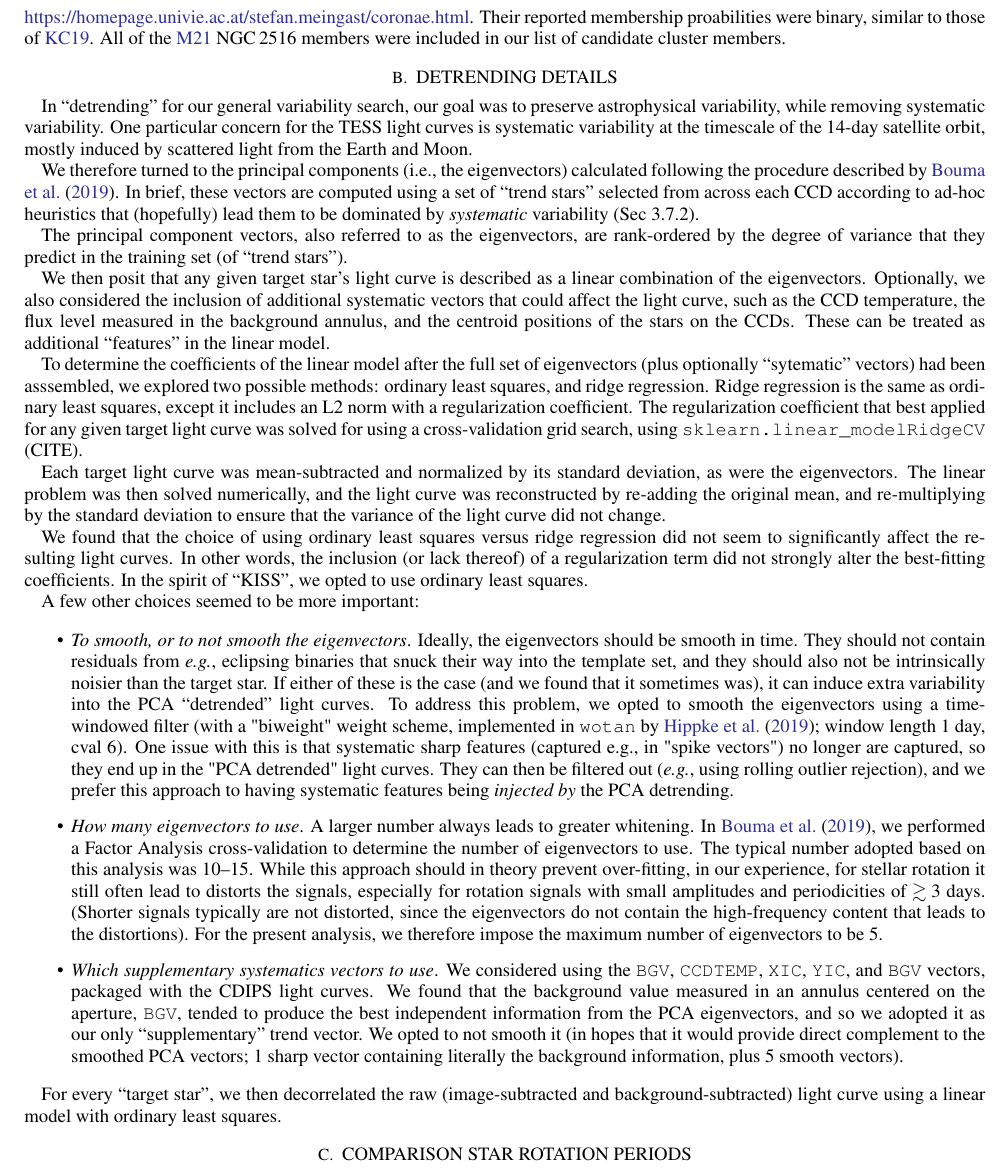
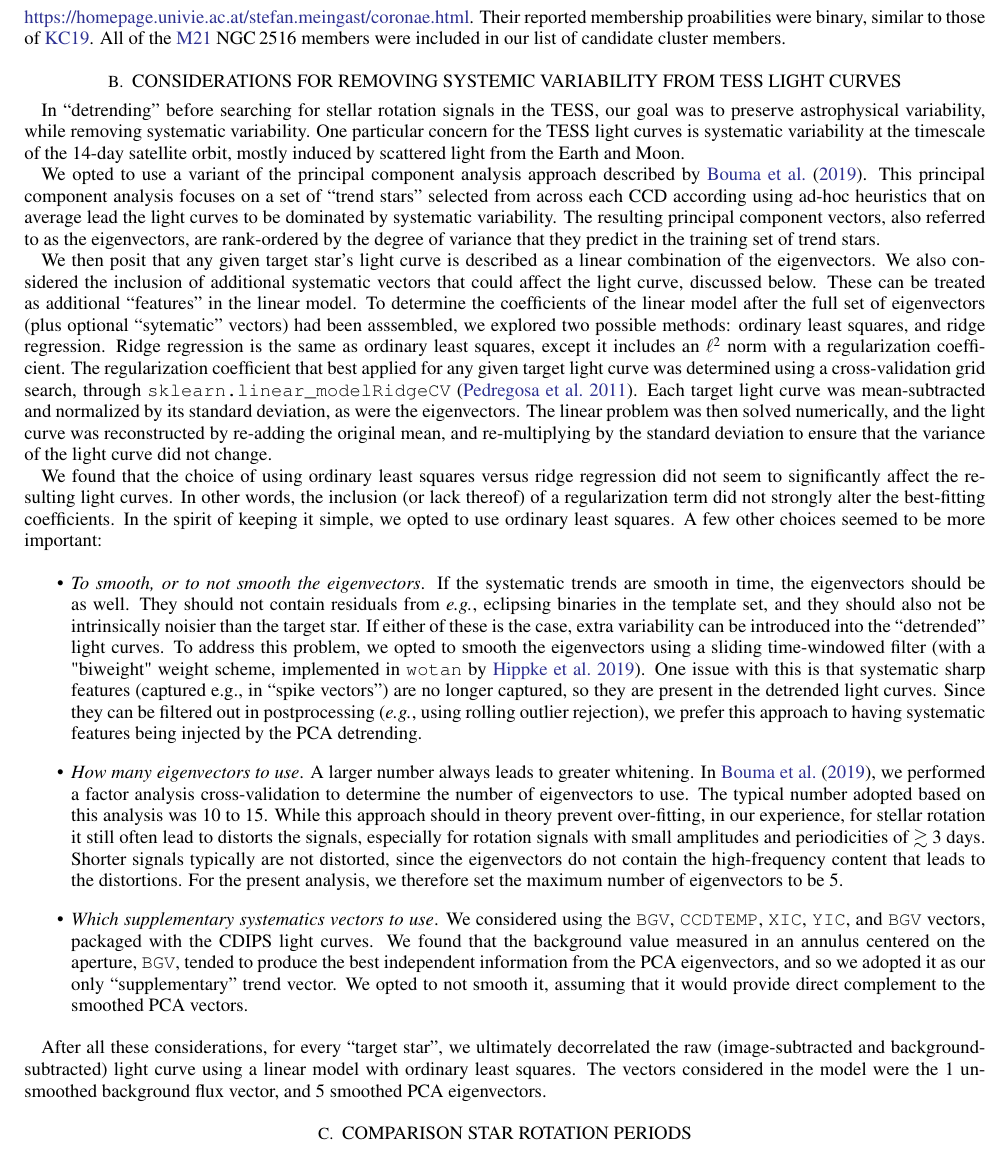
Before and after one commit to lgbouma/earhart, a LaTeX paper (cluster_paper/ms.tex): part of page 29 of 31, cut so that both start at the same text. Compiled offline with pdfLaTeX; a LaTeX package or settings file that is missing is left out; a missing bibliography style is replaced by a similar one.

Commit message:
update appendix 2

```diff
--- a/cluster_paper/ms.tex
+++ b/cluster_paper/ms.tex
@@ -1632,107 +1632,105 @@ candidate cluster members.
 
 
 
-\section{Detrending details}
+\section{Considerations for Removing Systemic Variability from TESS Light Curves}
 \label{app:detrending}
 
-In ``detrending'' for our general variability search, our goal was to
-preserve astrophysical variability, while removing systematic
-variability.  One particular concern for the TESS light curves is
-systematic variability at the timescale of the 14-day satellite orbit,
-mostly induced by scattered light from the Earth and Moon.
-
-We therefore turned to the principal components (i.e., the
-eigenvectors) calculated following the procedure described by
-\citet{bouma_cdipsI_2019}. In brief, these vectors are computed using
-a set of ``trend stars'' selected from across each CCD according to
-ad-hoc heuristics that (hopefully) lead them to be dominated by {\it
-systematic} variability (Sec~3.7.2).
-
-The principal component vectors, also referred to as the eigenvectors,
-are rank-ordered by the degree of variance that they predict in the
-training set (of ``trend stars'').
+In ``detrending'' before searching for stellar rotation signals in the
+TESS, our goal was to preserve astrophysical variability, while
+removing systematic variability.  One particular concern for the TESS
+light curves is systematic variability at the timescale of the 14-day
+satellite orbit, mostly induced by scattered light from the Earth and
+Moon.
+
+We opted to use a variant of the principal component analysis approach
+described by
+\citet{bouma_cdipsI_2019}. This
+principal component analysis focuses on a set of ``trend stars'' selected from
+across each CCD according using ad-hoc heuristics that on average lead
+the light curves to be dominated by systematic variability.  The
+resulting principal component vectors, also referred to as the
+eigenvectors, are rank-ordered by the degree of variance that they
+predict in the training set of trend stars.
 
 We then posit that any given target star's light curve is described as
-a linear combination of the eigenvectors.  Optionally, we also
-considered the inclusion of additional systematic vectors that could
-affect the light curve, such as the CCD temperature, the flux level
-measured in the background annulus, and the centroid positions of the
-stars on the CCDs.  These can be treated as additional ``features'' in
-the linear model.
-
-To determine the coefficients of the linear
-model after the full set of eigenvectors (plus optionally
-``sytematic'' vectors) had been asssembled,  we explored two possible
-methods: ordinary
-least squares, and ridge regression. Ridge regression is the same as
-ordinary least squares, except it includes an L2 norm with a regularization
-coefficient. The regularization coefficient that best applied for any
-given target light curve was solved for using a cross-validation grid
-search, using \texttt{sklearn.linear\_modelRidgeCV} (CITE).
-
+a linear combination of the eigenvectors.  We also considered the
+inclusion of additional systematic vectors that could affect the light
+curve, discussed below.  These can be treated as additional ``features'' in the linear
+model.  To determine the coefficients of the linear model after the
+full set of eigenvectors (plus optional ``sytematic'' vectors) had
+been asssembled,  we explored two possible methods: ordinary least
+squares, and ridge regression. Ridge regression is the same as
+ordinary least squares, except it includes an $\ell^2$ norm with a
+regularization coefficient. The regularization coefficient that best
+applied for any given target light curve was determined using a
+cross-validation grid search, through
+\texttt{sklearn.linear\_modelRidgeCV} \citep{scikit-learn}.
 Each target light curve was mean-subtracted and normalized by its
 standard deviation, as were the eigenvectors. The linear problem was
-then solved numerically, and the light curve was reconstructed by re-adding the
-original mean, and re-multiplying by the standard deviation to ensure
-that the variance of the light curve did not change.
-
-We found that the choice of using ordinary
-least squares versus ridge regression did not seem to significantly
-affect the resulting light curves. In other words, the inclusion (or
-lack thereof) of a regularization term did not strongly alter the
-best-fitting coefficients.
-In the spirit of ``KISS'', we opted to use ordinary least squares.
-
-A few other choices seemed to be more important:
+then solved numerically, and the light curve was reconstructed by
+re-adding the original mean, and re-multiplying by the standard
+deviation to ensure that the variance of the light curve did not
+change.
+
+We found that the choice of using ordinary least squares versus ridge
+regression did not seem to significantly affect the resulting light
+curves. In other words, the inclusion (or lack thereof) of a
+regularization term did not strongly alter the best-fitting
+coefficients.  In the spirit of keeping it simple, we opted to use
+ordinary least squares.  A few other choices seemed to be more
+important:
 
 \begin{itemize}
-
+  %
   \item {\it To smooth, or to not smooth the eigenvectors}.
-  Ideally, the eigenvectors should be smooth in time. They should not contain
-    residuals from {\it e.g.}, eclipsing binaries that snuck their way
-    into the template set, and they should also not be intrinsically noisier
-    than the target star. If either of these is the case (and we found that
-    it sometimes was), it can
-    induce extra variability into the PCA ``detrended'' light curves.
-    To address this problem, we opted to smooth the eigenvectors using
-    a time-windowed filter (with a "biweight" weight scheme, implemented in
-    \texttt{wotan} by \citet{hippke_wotan_2019}; window length 1 day, cval 6).
-  One issue with this is that systematic sharp features (captured e.g., in
-  "spike vectors") no longer are captured, so they end up in the "PCA
-  detrended" light curves. They can then be filtered out
-  ({\it e.g.}, using rolling outlier rejection), and we prefer this approach to having
-  systematic features being {\it injected by} the PCA detrending.
-
+    If the systematic trends are smooth in time, the eigenvectors should be as well. They should not
+    contain residuals from {\it e.g.}, eclipsing binaries
+    in the template set, and they should also not be
+    intrinsically noisier than the target star. If either of these is
+    the case, extra
+    variability can be introduced into the ``detrended'' light curves.  To address
+    this problem, we opted to smooth the eigenvectors using a
+    sliding time-windowed filter (with a "biweight" weight scheme, implemented
+    in \texttt{wotan} by \citealt{hippke_wotan_2019}).
+    %; window length 1 day, cval 6).
+    One issue with this is that systematic sharp features (captured
+    e.g., in ``spike vectors'') are no longer captured, so they are present
+    in the detrended light curves. Since they can be filtered out in postprocessing
+    ({\it e.g.}, using rolling outlier rejection), we prefer this
+    approach to having systematic features being injected by the
+    PCA detrending.
+  %
   \item {\it How many eigenvectors to use}.
     A larger number always leads to greater whitening.  In
-    \citet{bouma_cdipsI_2019}, we performed a Factor Analysis
+    \citet{bouma_cdipsI_2019}, we performed a factor analysis
     cross-validation to determine the number of eigenvectors to use.
-    The typical number adopted based on this analysis was 10--15.
-    While this approach should in theory prevent over-fitting, in
-    our experience, for stellar rotation it still often lead to
-    distorts the signals, especially for rotation signals with small amplitudes
-    and periodicities of
-    $\gtrsim 3$ days.  (Shorter signals typically are not distorted,
-    since the eigenvectors do not contain the high-frequency
-    content that leads to the distortions).  For the present analysis, we
-    therefore impose the maximum number of eigenvectors to be 5.
-
-  \item {\it Which supplementary systematics vectors to use}.
-    We considered using the \texttt{BGV}, \texttt{CCDTEMP},
-    \texttt{XIC}, \texttt{YIC}, and \texttt{BGV} vectors, packaged
-    with the CDIPS light curves. We found that the background value
-    measured in an annulus centered on the aperture, \texttt{BGV},
-    tended to produce the best independent information from the PCA
-    eigenvectors, and so we adopted it as our only ``supplementary''
-    trend vector.  We opted to not smooth it (in hopes that it would
-    provide direct complement to the smoothed PCA vectors; 1 sharp
-    vector containing literally the background information, plus 5
-    smooth vectors).
+    The typical number adopted based on this analysis was 10 to 15.
+    While this approach should in theory prevent over-fitting, in our
+    experience, for stellar rotation it still often lead to distorts
+    the signals, especially for rotation signals with small amplitudes
+    and periodicities of $\gtrsim 3$ days.  Shorter signals typically
+    are not distorted, since the eigenvectors do not contain the
+    high-frequency content that leads to the distortions.  For the
+    present analysis, we therefore set the maximum number of
+    eigenvectors to be 5.
+%
+  \item {\it Which supplementary systematics vectors to use}.  We
+    considered using the \texttt{BGV}, \texttt{CCDTEMP}, \texttt{XIC},
+    \texttt{YIC}, and \texttt{BGV} vectors, packaged with the CDIPS
+    light curves. We found that the background value measured in an
+    annulus centered on the aperture, \texttt{BGV}, tended to produce
+    the best independent information from the PCA eigenvectors, and so
+    we adopted it as our only ``supplementary'' trend vector.  We
+    opted to not smooth it, assuming that it would provide direct
+    complement to the smoothed PCA vectors.
 \end{itemize}
 
-For every ``target star'', we then decorrelated the raw
-(image-subtracted and background-subtracted) light curve
-using a linear model with ordinary least squares.
+After all these considerations, for every ``target star'', we
+ultimately decorrelated the raw (image-subtracted and
+background-subtracted) light curve using a linear model with ordinary
+least squares.  The vectors considered in the model were the 1
+unsmoothed background flux vector, and 5 smoothed PCA eigenvectors.
+
 
 \section{Comparison Star Rotation Periods}
 \label{app:compstar}
```
Also changed, not shown: cluster_paper/ms.tex (18 more changed lines).
